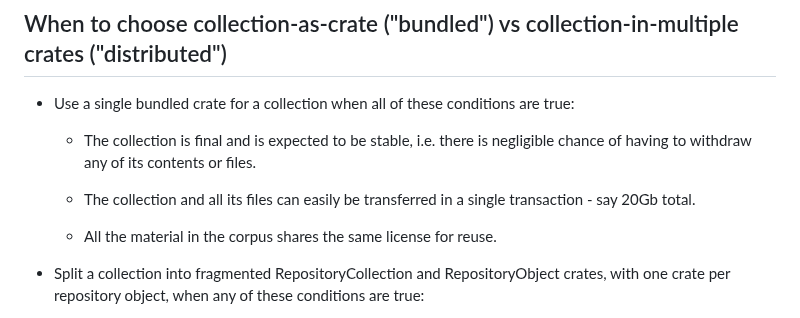
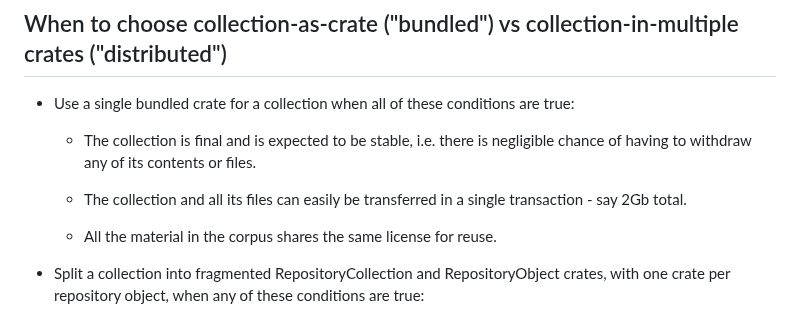
Before and after one commit to Language-Research-Technology/ldac-profile, a Markdown page: profile-text/profile.md, the part around the change. Rendered like a GitHub page.

Commit message:
Update profile.md
reduce the bundled size

```diff
--- a/profile-text/profile.md
+++ b/profile-text/profile.md
@@ -125,7 +125,7 @@ repository developers.
     files.
 
   - The collection and all its files can easily be transferred in a
-    single transaction - say 20Gb total.
+    single transaction - say 2Gb total.
 
   - All the material in the corpus shares the same license for reuse.
 
```
